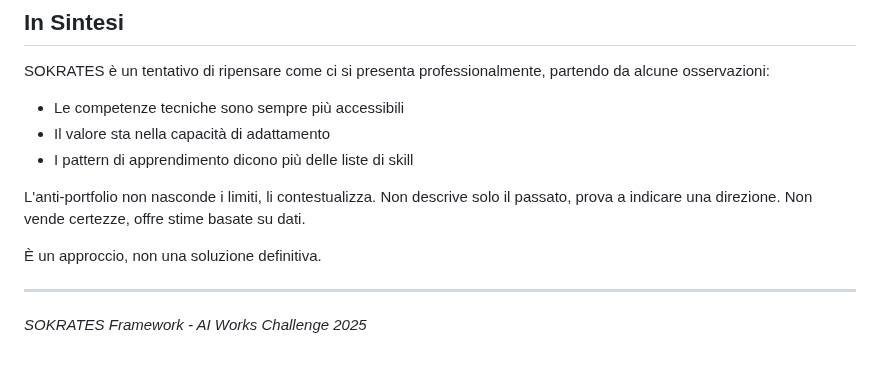
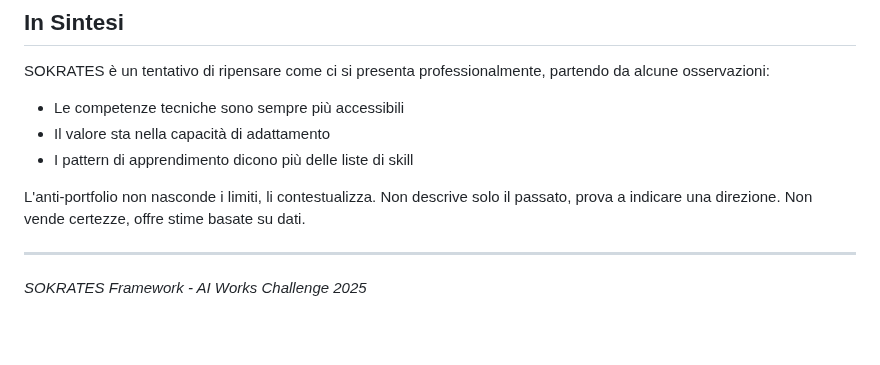
Before and after one commit to sebaleye/Sokrates, a Markdown page: SOKRATES_Framework_Document.md, the part around the change. GitHub-like rendering; blank space fills up the shorter version.

Commit message:
update framework document

```diff
--- a/SOKRATES_Framework_Document.md
+++ b/SOKRATES_Framework_Document.md
@@ -172,8 +172,6 @@ SOKRATES è un tentativo di ripensare come ci si presenta professionalmente, par
 
 L'anti-portfolio non nasconde i limiti, li contestualizza. Non descrive solo il passato, prova a indicare una direzione. Non vende certezze, offre stime basate su dati.
 
-È un approccio, non una soluzione definitiva.
-
 ---
 
 *SOKRATES Framework - AI Works Challenge 2025*
```
